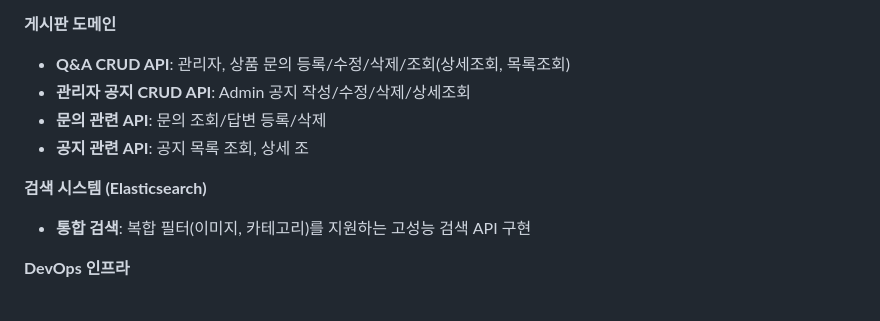
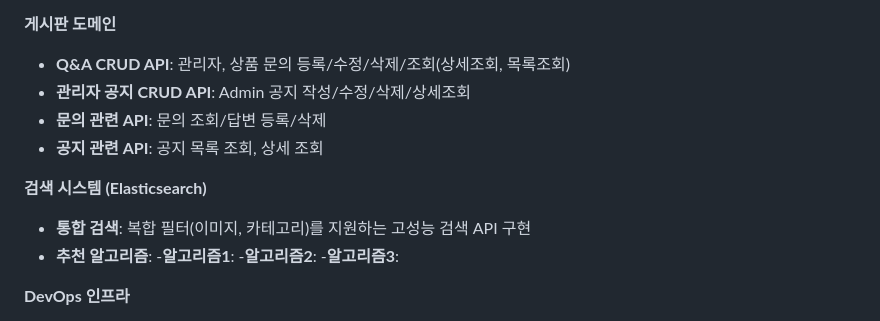
Before and after one commit to prgrms-be-adv-devcourse/beadv3_3_Lets_Co_BE, a Markdown page: README.md, the part around the change. Rendered like a GitHub page; folded sections open.

Commit message:
Fix formatting and improve API section clarity

```diff
--- a/README.md
+++ b/README.md
@@ -52,10 +52,14 @@
 - **Q&A CRUD API**: 관리자, 상품 문의 등록/수정/삭제/조회(상세조회, 목록조회)
 - **관리자 공지 CRUD API**: Admin 공지 작성/수정/삭제/상세조회
 - **문의 관련 API**: 문의 조회/답변 등록/삭제
-- **공지 관련 API**: 공지 목록 조회, 상세 조
+- **공지 관련 API**: 공지 목록 조회, 상세 조회
 
 **검색 시스템 (Elasticsearch)**
 - **통합 검색**: 복합 필터(이미지, 카테고리)를 지원하는 고성능 검색 API 구현
+- **추천 알고리즘**:
+    -**알고리즘1**:
+    -**알고리즘2**:
+    -**알고리즘3**:
 
 **DevOps 인프라**
 - **K3S(K8S 경량화 버전)** 클러스터 구축 및 서비스별 Mainfest 관리
```
